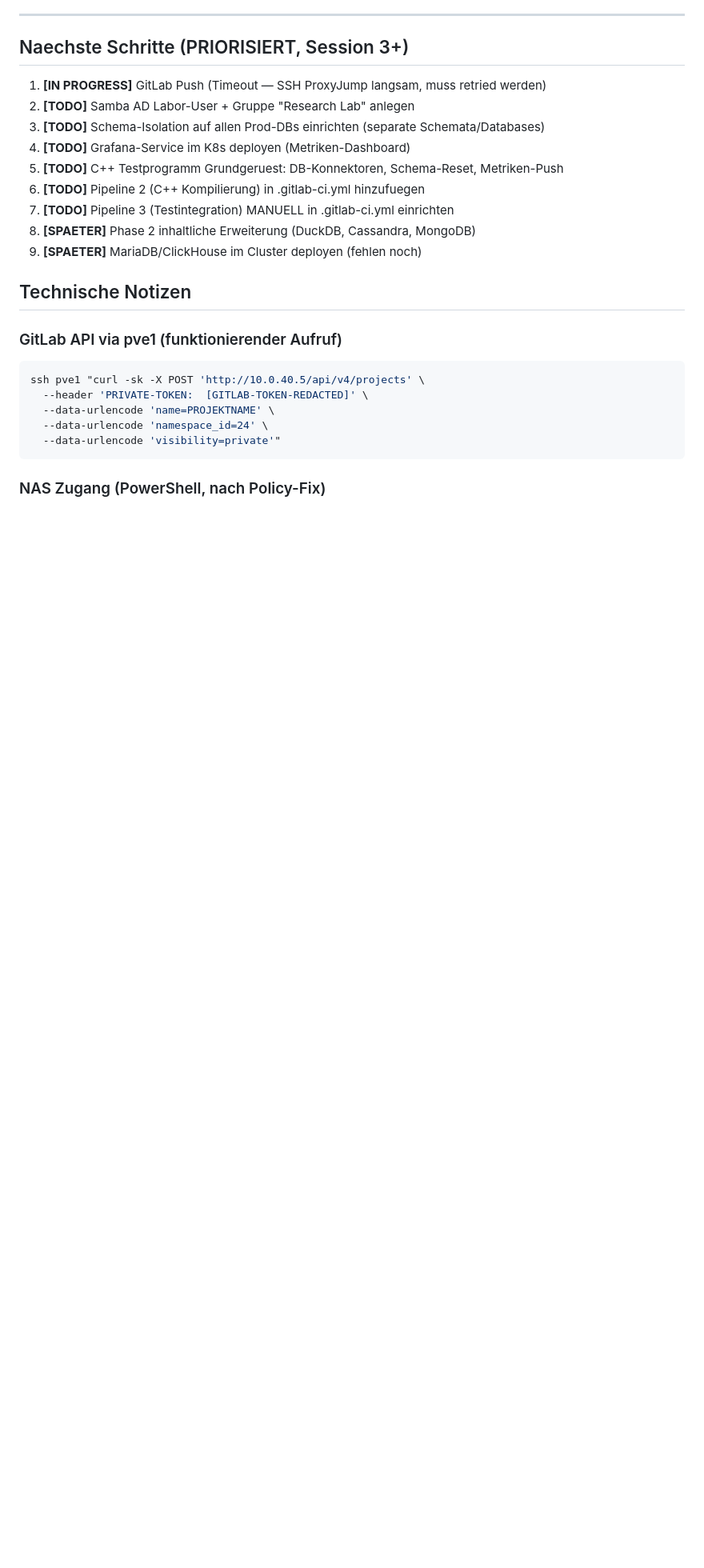
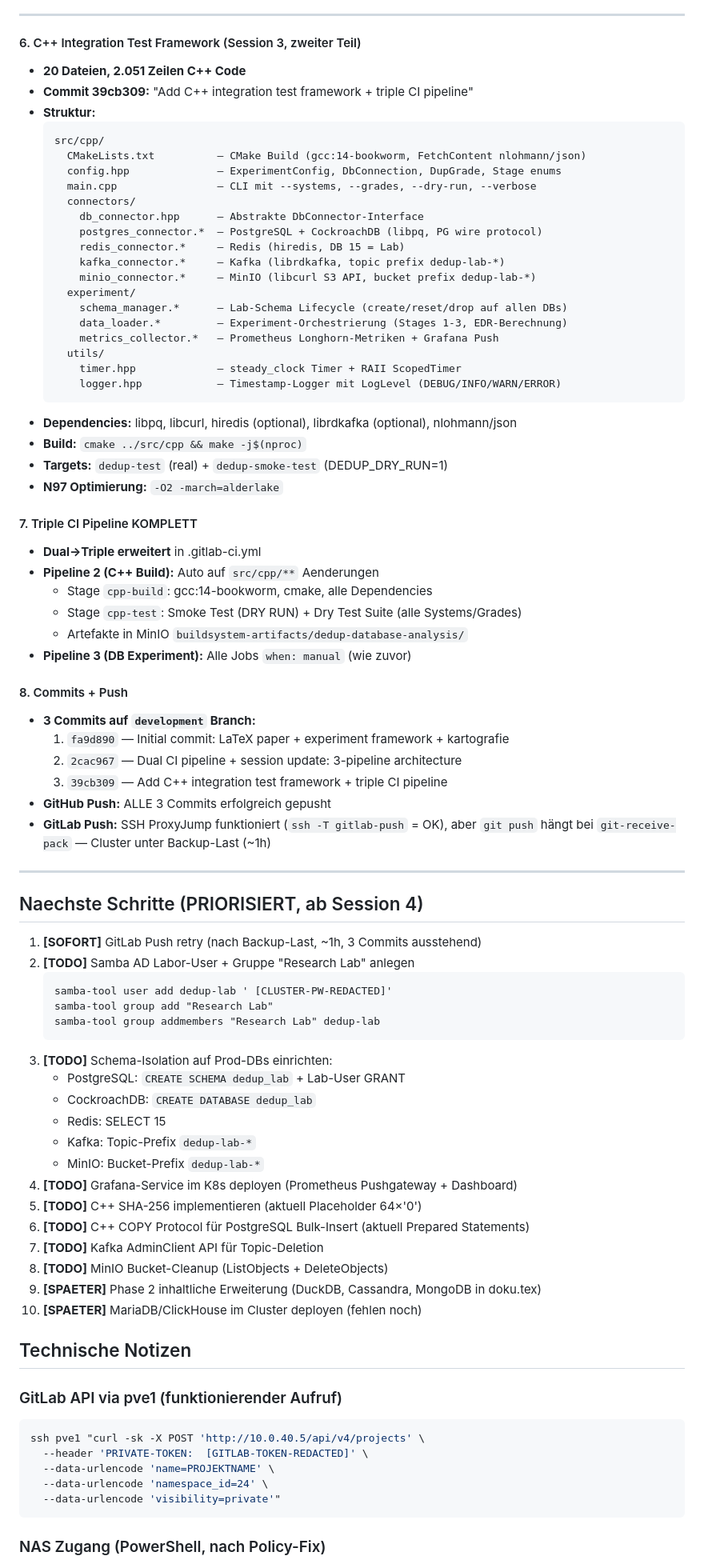
Before and after one commit to BenniProbst/dedup-database-analysis, a Markdown page: sessions/20260216-session-dedup-projekt-setup.md, the part around the change. Shown at 80% size. Rendered like a GitHub page; blank space fills up the shorter version.

Commit message:
Update session docs: C++ framework complete, triple pipeline, next steps
- Document 20-file C++ integration test framework (2,051 LOC)
- Triple CI pipeline architecture finalized
- K8s DB inventory with service IPs
- Lab schema isolation design per database type
- Next steps prioritized for Session 4

Co-Authored-By: Claude Opus 4.6 <noreply@anthropic.com>

````diff
--- a/sessions/20260216-session-dedup-projekt-setup.md
+++ b/sessions/20260216-session-dedup-projekt-setup.md
@@ -347,17 +347,75 @@ samba-tool group addmembers "Research Lab" dedup-lab
 
 ---
 
-## Naechste Schritte (PRIORISIERT, Session 3+)
+#### 6. C++ Integration Test Framework (Session 3, zweiter Teil)
+- **20 Dateien, 2.051 Zeilen C++ Code**
+- **Commit 39cb309:** "Add C++ integration test framework + triple CI pipeline"
+- **Struktur:**
+  ```
+  src/cpp/
+    CMakeLists.txt          — CMake Build (gcc:14-bookworm, FetchContent nlohmann/json)
+    config.hpp              — ExperimentConfig, DbConnection, DupGrade, Stage enums
+    main.cpp                — CLI mit --systems, --grades, --dry-run, --verbose
+    connectors/
+      db_connector.hpp      — Abstrakte DbConnector-Interface
+      postgres_connector.*  — PostgreSQL + CockroachDB (libpq, PG wire protocol)
+      redis_connector.*     — Redis (hiredis, DB 15 = Lab)
+      kafka_connector.*     — Kafka (librdkafka, topic prefix dedup-lab-*)
+      minio_connector.*     — MinIO (libcurl S3 API, bucket prefix dedup-lab-*)
+    experiment/
+      schema_manager.*      — Lab-Schema Lifecycle (create/reset/drop auf allen DBs)
+      data_loader.*         — Experiment-Orchestrierung (Stages 1-3, EDR-Berechnung)
+      metrics_collector.*   — Prometheus Longhorn-Metriken + Grafana Push
+    utils/
+      timer.hpp             — steady_clock Timer + RAII ScopedTimer
+      logger.hpp            — Timestamp-Logger mit LogLevel (DEBUG/INFO/WARN/ERROR)
+  ```
+- **Dependencies:** libpq, libcurl, hiredis (optional), librdkafka (optional), nlohmann/json
+- **Build:** `cmake ../src/cpp && make -j$(nproc)`
+- **Targets:** `dedup-test` (real) + `dedup-smoke-test` (DEDUP_DRY_RUN=1)
+- **N97 Optimierung:** `-O2 -march=alderlake`
 
-1. **[IN PROGRESS]** GitLab Push (Timeout — SSH ProxyJump langsam, muss retried werden)
+#### 7. Triple CI Pipeline KOMPLETT
+- **Dual→Triple erweitert** in .gitlab-ci.yml
+- **Pipeline 2 (C++ Build):** Auto auf `src/cpp/**` Aenderungen
+  - Stage `cpp-build`: gcc:14-bookworm, cmake, alle Dependencies
+  - Stage `cpp-test`: Smoke Test (DRY RUN) + Dry Test Suite (alle Systems/Grades)
+  - Artefakte in MinIO `buildsystem-artifacts/dedup-database-analysis/`
+- **Pipeline 3 (DB Experiment):** Alle Jobs `when: manual` (wie zuvor)
+
+#### 8. Commits + Push
+- **3 Commits auf `development` Branch:**
+  1. `fa9d890` — Initial commit: LaTeX paper + experiment framework + kartografie
+  2. `2cac967` — Dual CI pipeline + session update: 3-pipeline architecture
+  3. `39cb309` — Add C++ integration test framework + triple CI pipeline
+- **GitHub Push:** ALLE 3 Commits erfolgreich gepusht
+- **GitLab Push:** SSH ProxyJump funktioniert (`ssh -T gitlab-push` = OK), aber
+  `git push` hängt bei `git-receive-pack` — Cluster unter Backup-Last (~1h)
+
+---
+
+## Naechste Schritte (PRIORISIERT, ab Session 4)
+
+1. **[SOFORT]** GitLab Push retry (nach Backup-Last, ~1h, 3 Commits ausstehend)
 2. **[TODO]** Samba AD Labor-User + Gruppe "Research Lab" anlegen
-3. **[TODO]** Schema-Isolation auf allen Prod-DBs einrichten (separate Schemata/Databases)
-4. **[TODO]** Grafana-Service im K8s deployen (Metriken-Dashboard)
-5. **[TODO]** C++ Testprogramm Grundgeruest: DB-Konnektoren, Schema-Reset, Metriken-Push
-6. **[TODO]** Pipeline 2 (C++ Kompilierung) in .gitlab-ci.yml hinzufuegen
-7. **[TODO]** Pipeline 3 (Testintegration) MANUELL in .gitlab-ci.yml einrichten
-8. **[SPAETER]** Phase 2 inhaltliche Erweiterung (DuckDB, Cassandra, MongoDB)
-9. **[SPAETER]** MariaDB/ClickHouse im Cluster deployen (fehlen noch)
+   ```
+   samba-tool user add dedup-lab ' [CLUSTER-PW-REDACTED]'
+   samba-tool group add "Research Lab"
+   samba-tool group addmembers "Research Lab" dedup-lab
+   ```
+3. **[TODO]** Schema-Isolation auf Prod-DBs einrichten:
+   - PostgreSQL: `CREATE SCHEMA dedup_lab` + Lab-User GRANT
+   - CockroachDB: `CREATE DATABASE dedup_lab`
+   - Redis: SELECT 15
+   - Kafka: Topic-Prefix `dedup-lab-*`
+   - MinIO: Bucket-Prefix `dedup-lab-*`
+4. **[TODO]** Grafana-Service im K8s deployen (Prometheus Pushgateway + Dashboard)
+5. **[TODO]** C++ SHA-256 implementieren (aktuell Placeholder 64×'0')
+6. **[TODO]** C++ COPY Protocol für PostgreSQL Bulk-Insert (aktuell Prepared Statements)
+7. **[TODO]** Kafka AdminClient API für Topic-Deletion
+8. **[TODO]** MinIO Bucket-Cleanup (ListObjects + DeleteObjects)
+9. **[SPAETER]** Phase 2 inhaltliche Erweiterung (DuckDB, Cassandra, MongoDB in doku.tex)
+10. **[SPAETER]** MariaDB/ClickHouse im Cluster deployen (fehlen noch)
 
 ## Technische Notizen
 
````
